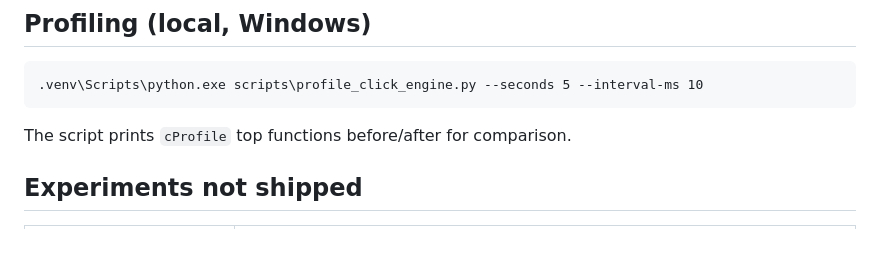
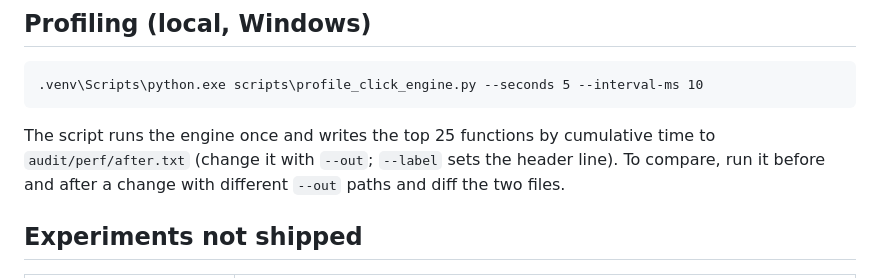
Before and after one commit to TMHSDigital/autoclicker, a Markdown page: docs/PERFORMANCE.md, the part around the change. Rendered like a GitHub page; blank space fills up the shorter version.

Commit message:
docs(perf): describe what profile_click_engine.py actually writes
Closes #198

Co-Authored-By: Claude Opus 5.5 <noreply@anthropic.com>

````diff
--- a/docs/PERFORMANCE.md
+++ b/docs/PERFORMANCE.md
@@ -21,7 +21,7 @@ PyAutoGUI and `urllib.request` are not imported at startup (#163). `core/lazy_py
 .venv\Scripts\python.exe scripts\profile_click_engine.py --seconds 5 --interval-ms 10
 ```
 
-The script prints `cProfile` top functions before/after for comparison.
+The script runs the engine once and writes the top 25 functions by cumulative time to `audit/perf/after.txt` (change it with `--out`; `--label` sets the header line). To compare, run it before and after a change with different `--out` paths and diff the two files.
 
 ## Experiments not shipped
 
````
